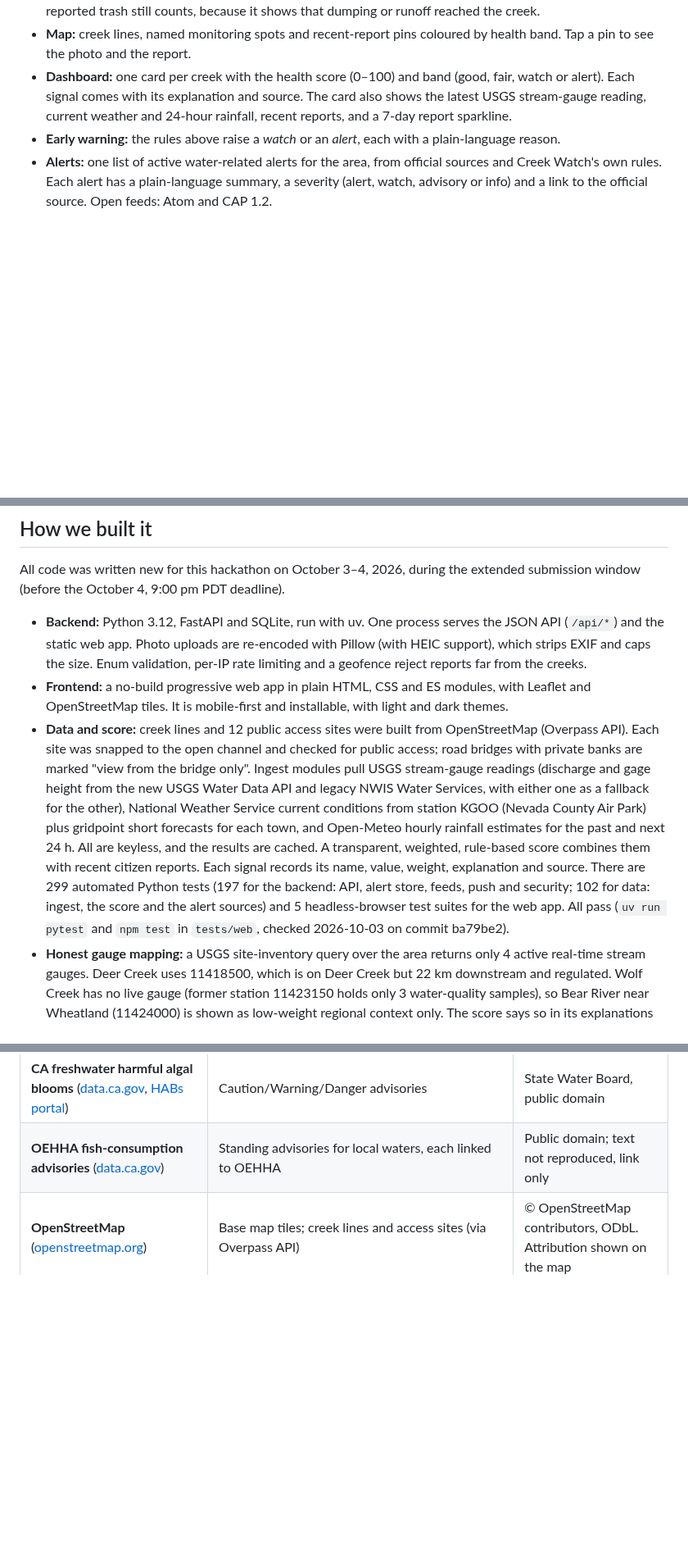
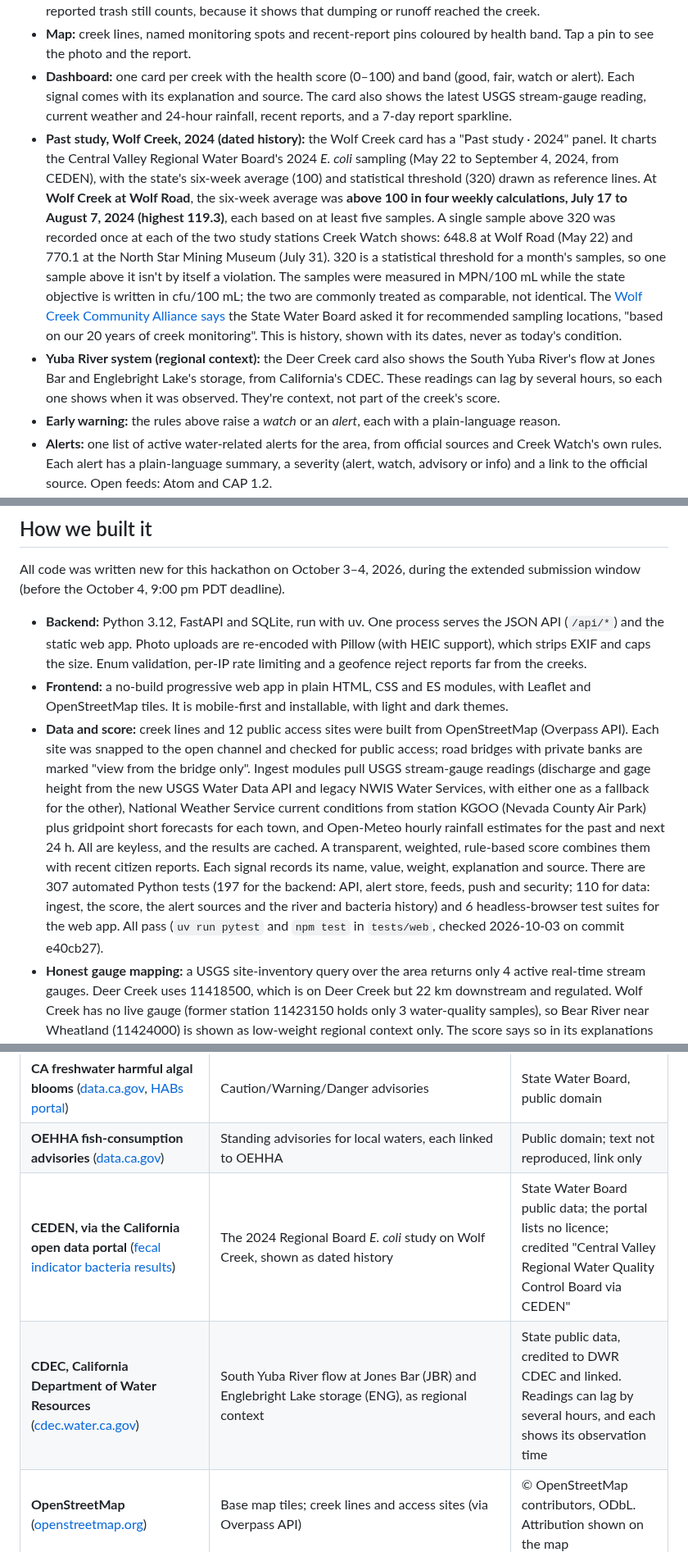
Before and after one commit to jphein/creek-watch, a Markdown page: docs/devpost/SUBMISSION.md, 3 parts joined by grey strips. Shown at 82% size. Rendered like a GitHub page; blank space fills up the shorter version.

```diff
--- a/docs/devpost/SUBMISSION.md
+++ b/docs/devpost/SUBMISSION.md
@@ -53,6 +53,8 @@ Each of these lives on a different government website, in a different format. So
 - **Cleanups:** if you remove trash, tap "I picked it up" and optionally add how many bags. Once someone logs a cleanup, each creek card shows a community counter ("N reported cleanups · B bags"), described as reported by volunteers rather than verified. The score's trash explanation thanks people who removed trash, but reported trash still counts, because it shows that dumping or runoff reached the creek.
 - **Map:** creek lines, named monitoring spots and recent-report pins coloured by health band. Tap a pin to see the photo and the report.
 - **Dashboard:** one card per creek with the health score (0–100) and band (good, fair, watch or alert). Each signal comes with its explanation and source. The card also shows the latest USGS stream-gauge reading, current weather and 24-hour rainfall, recent reports, and a 7-day report sparkline.
+- **Past study, Wolf Creek, 2024 (dated history):** the Wolf Creek card has a "Past study · 2024" panel. It charts the Central Valley Regional Water Board's 2024 *E. coli* sampling (May 22 to September 4, 2024, from CEDEN), with the state's six-week average (100) and statistical threshold (320) drawn as reference lines. At **Wolf Creek at Wolf Road**, the six-week average was **above 100 in four weekly calculations, July 17 to August 7, 2024 (highest 119.3)**, each based on at least five samples. A single sample above 320 was recorded once at each of the two study stations Creek Watch shows: 648.8 at Wolf Road (May 22) and 770.1 at the North Star Mining Museum (July 31). 320 is a statistical threshold for a month's samples, so one sample above it isn't by itself a violation. The samples were measured in MPN/100 mL while the state objective is written in cfu/100 mL; the two are commonly treated as comparable, not identical. The [Wolf Creek Community Alliance says](https://wolfcreekalliance.org/solutions-to-bacteria-in-wolf-creek/) the State Water Board asked it for recommended sampling locations, "based on our 20 years of creek monitoring". This is history, shown with its dates, never as today's condition.
+- **Yuba River system (regional context):** the Deer Creek card also shows the South Yuba River's flow at Jones Bar and Englebright Lake's storage, from California's CDEC. These readings can lag by several hours, so each one shows when it was observed. They're context, not part of the creek's score.
 - **Early warning:** the rules above raise a *watch* or an *alert*, each with a plain-language reason.
 - **Alerts:** one list of active water-related alerts for the area, from official sources and Creek Watch's own rules. Each alert has a plain-language summary, a severity (alert, watch, advisory or info) and a link to the official source. Open feeds: Atom and CAP 1.2.
 - **Push notifications (opt-in):** choose creeks, a minimum severity and optional quiet hours. A welcome notification confirms it worked, and you can turn it off at any time. No account is needed. The server stores only the browser's push address with its encryption keys and your filters, plus timestamps and a delivery-failure counter.
@@ -78,7 +80,7 @@ All code was written new for this hackathon on October 3–4, 2026, during the e
 
 - **Backend:** Python 3.12, FastAPI and SQLite, run with uv. One process serves the JSON API (`/api/*`) and the static web app. Photo uploads are re-encoded with Pillow (with HEIC support), which strips EXIF and caps the size. Enum validation, per-IP rate limiting and a geofence reject reports far from the creeks.
 - **Frontend:** a no-build progressive web app in plain HTML, CSS and ES modules, with Leaflet and OpenStreetMap tiles. It is mobile-first and installable, with light and dark themes.
-- **Data and score:** creek lines and 12 public access sites were built from OpenStreetMap (Overpass API). Each site was snapped to the open channel and checked for public access; road bridges with private banks are marked "view from the bridge only". Ingest modules pull USGS stream-gauge readings (discharge and gage height from the new USGS Water Data API and legacy NWIS Water Services, with either one as a fallback for the other), National Weather Service current conditions from station KGOO (Nevada County Air Park) plus gridpoint short forecasts for each town, and Open-Meteo hourly rainfall estimates for the past and next 24 h. All are keyless, and the results are cached. A transparent, weighted, rule-based score combines them with recent citizen reports. Each signal records its name, value, weight, explanation and source. There are 299 automated Python tests (197 for the backend: API, alert store, feeds, push and security; 102 for data: ingest, the score and the alert sources) and 5 headless-browser test suites for the web app. All pass (`uv run pytest` and `npm test` in `tests/web`, checked 2026-10-03 on commit ba79be2).
+- **Data and score:** creek lines and 12 public access sites were built from OpenStreetMap (Overpass API). Each site was snapped to the open channel and checked for public access; road bridges with private banks are marked "view from the bridge only". Ingest modules pull USGS stream-gauge readings (discharge and gage height from the new USGS Water Data API and legacy NWIS Water Services, with either one as a fallback for the other), National Weather Service current conditions from station KGOO (Nevada County Air Park) plus gridpoint short forecasts for each town, and Open-Meteo hourly rainfall estimates for the past and next 24 h. All are keyless, and the results are cached. A transparent, weighted, rule-based score combines them with recent citizen reports. Each signal records its name, value, weight, explanation and source. There are 307 automated Python tests (197 for the backend: API, alert store, feeds, push and security; 110 for data: ingest, the score, the alert sources and the river and bacteria history) and 6 headless-browser test suites for the web app. All pass (`uv run pytest` and `npm test` in `tests/web`, checked 2026-10-03 on commit e40cb27).
 - **Honest gauge mapping:** a USGS site-inventory query over the area returns only 4 active real-time stream gauges. Deer Creek uses 11418500, which is on Deer Creek but 22 km downstream and regulated. Wolf Creek has no live gauge (former station 11423150 holds only 3 water-quality samples), so Bear River near Wheatland (11424000) is shown as low-weight regional context only. The score says so in its explanations rather than pretending a distant gauge describes the creek in town.
 - **Deploy:** a Docker container on a small always-on home server, behind Caddy with TLS and a Cloudflare tunnel, at https://creekwatch.realm.watch.
 - **Team prior work:** the team already runs [Forage for All](https://forage.techempower.org/), an open-source (AGPL-3.0) community map of edible plants on public land, built with privacy-first design: fuzzy locations by default, anonymous reports allowed, no trackers. Creek Watch carries over those principles (locations rounded to about 110 m, photo metadata stripped, optional names). **No code was reused.** Creek Watch is a separate codebase written for this hackathon.
@@ -97,6 +99,8 @@ All code was written new for this hackathon on October 3–4, 2026, during the e
 | **State Water Board sewage spills** ([spill data file](https://www.waterboards.ca.gov/water_issues/programs/sso/docs/data_files/Cat1-2-3-Spills.txt)) | Spills reported near our creeks | Public data, self-reported by the sewer agencies; linked |
 | **CA freshwater harmful algal blooms** ([data.ca.gov](https://data.ca.gov/dataset/surface-water-freshwater-harmful-algal-blooms), [HABs portal](https://mywaterquality.ca.gov/habs/)) | Caution/Warning/Danger advisories | State Water Board, public domain |
 | **OEHHA fish-consumption advisories** ([data.ca.gov](https://data.ca.gov/dataset/fish-consumption-advisory-serving-recommendations)) | Standing advisories for local waters, each linked to OEHHA | Public domain; text not reproduced, link only |
+| **CEDEN, via the California open data portal** ([fecal indicator bacteria results](https://data.ca.gov/dataset/surface-water-fecal-indicator-bacteria-results)) | The 2024 Regional Board *E. coli* study on Wolf Creek, shown as dated history | State Water Board public data; the portal lists no licence; credited "Central Valley Regional Water Quality Control Board via CEDEN" |
+| **CDEC, California Department of Water Resources** ([cdec.water.ca.gov](https://cdec.water.ca.gov/)) | South Yuba River flow at Jones Bar (JBR) and Englebright Lake storage (ENG), as regional context | State public data, credited to DWR CDEC and linked. Readings can lag by several hours, and each shows its observation time |
 | **OpenStreetMap** ([openstreetmap.org](https://www.openstreetmap.org/copyright)) | Base map tiles; creek lines and access sites (via Overpass API) | © OpenStreetMap contributors, ODbL. Attribution shown on the map |
 
 Details and retrieval URLs: [`data/SOURCES.md`](https://github.com/jphein/creek-watch/blob/main/data/SOURCES.md).
```
Also changed, not shown: other parts of docs/devpost/SUBMISSION.md (+2 -2 lines), README.md (+2 -0 lines), docs/devpost/RULES-CHECK.md (+2 -0 lines).
